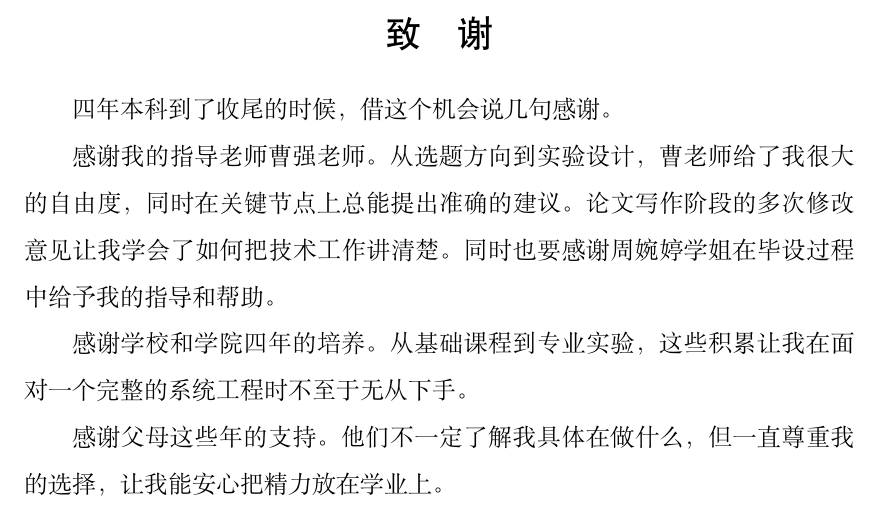
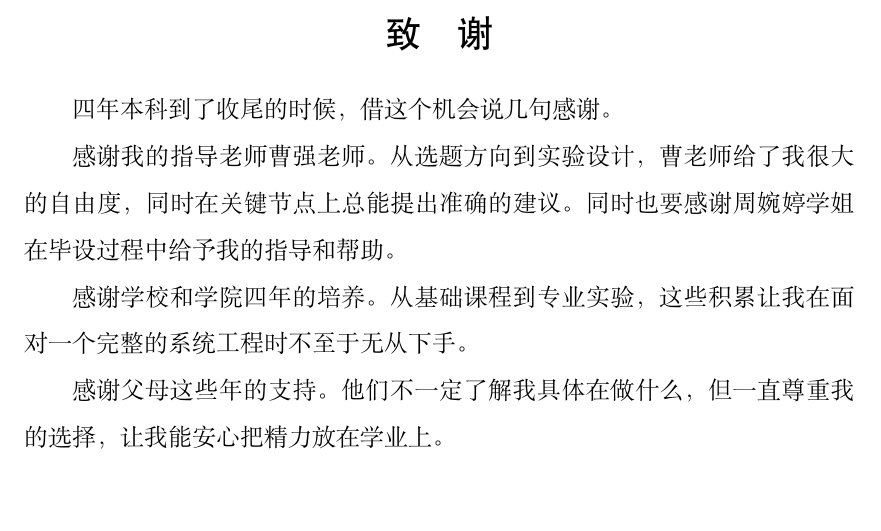
Before and after one commit to csjgg/rucksfs, a LaTeX thesis (docs/thesis-template/main.tex, which reads docs/thesis-template/body/acknowledgement.tex): part of page 78 of 83, cut so that both start at the same text. Compiled offline with XeLaTeX; a missing font is replaced by an installed copy or a similar font.

Commit message:
docs(thesis): remove inaccurate claim about advisor's writing feedback

```diff
--- a/docs/thesis-template/body/acknowledgement.tex
+++ b/docs/thesis-template/body/acknowledgement.tex
@@ -2,7 +2,7 @@
 
 四年本科到了收尾的时候，借这个机会说几句感谢。
 
-感谢我的指导老师曹强老师。从选题方向到实验设计，曹老师给了我很大的自由度，同时在关键节点上总能提出准确的建议。论文写作阶段的多次修改意见让我学会了如何把技术工作讲清楚。同时也要感谢周婉婷学姐在毕设过程中给予我的指导和帮助。
+感谢我的指导老师曹强老师。从选题方向到实验设计，曹老师给了我很大的自由度，同时在关键节点上总能提出准确的建议。同时也要感谢周婉婷学姐在毕设过程中给予我的指导和帮助。
 
 感谢学校和学院四年的培养。从基础课程到专业实验，这些积累让我在面对一个完整的系统工程时不至于无从下手。
 
```
